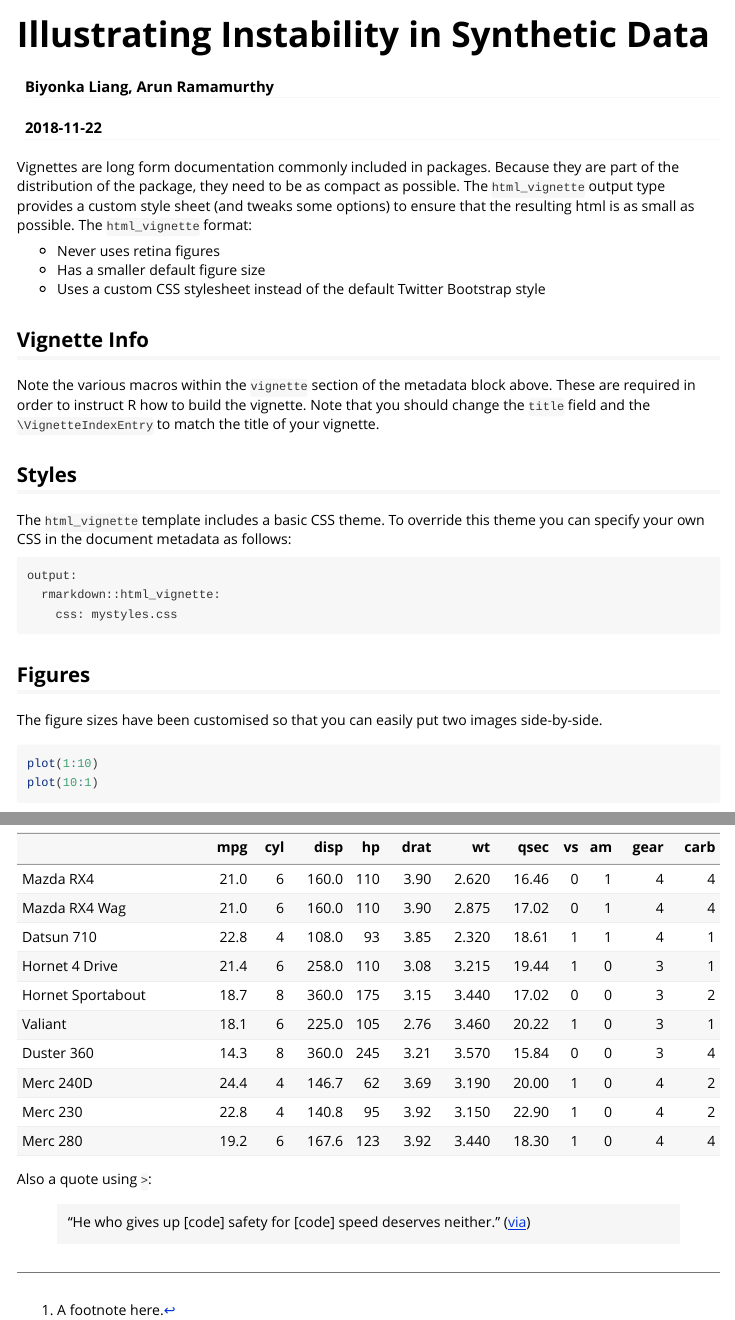
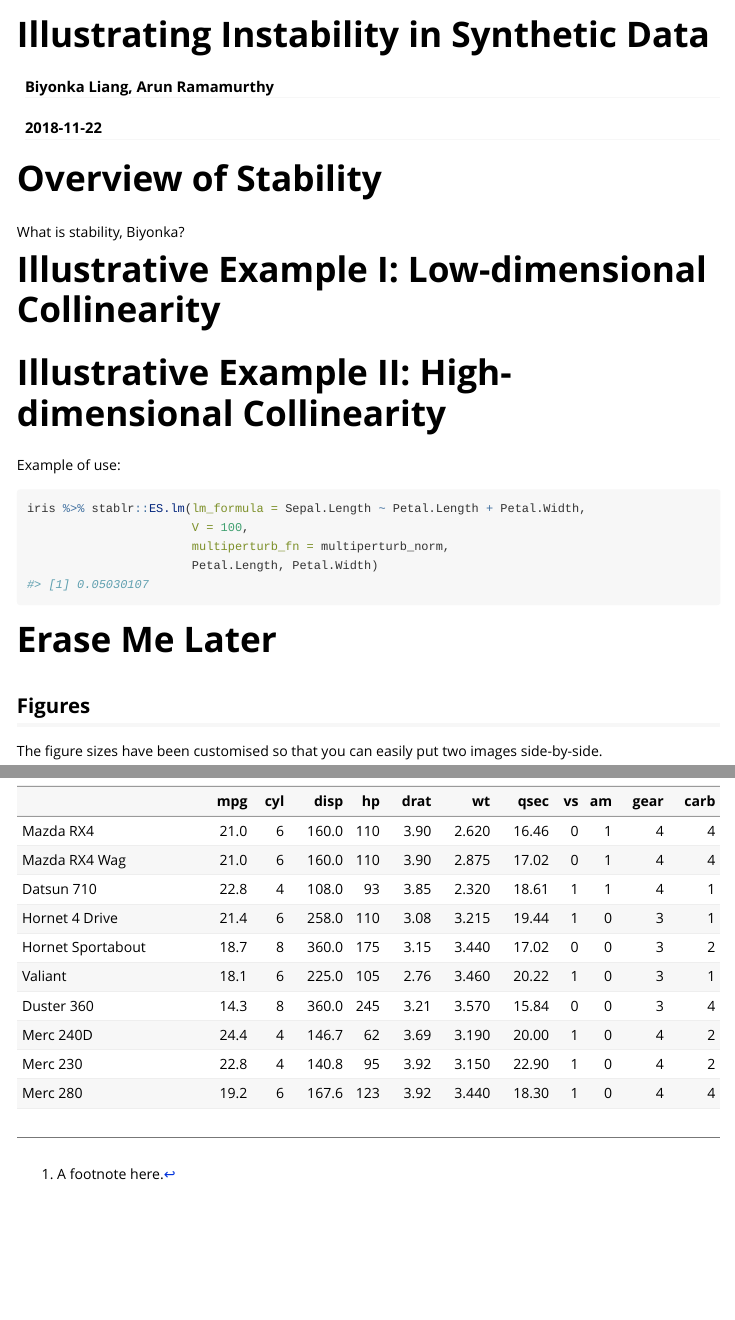
Before and after one commit to arun-ramamurthy/stablr, an R Markdown document (vignettes/illustrating_instability.Rmd): the page in a window 1100 px wide, from its top, and a second part further down, joined at a grey line. Rendered offline with R 4.5, knitr and Pandoc, with nearby package versions; code that draws random numbers runs with fixed seeds of ours; common packages that the code uses without loading them are loaded.

Commit message:
Very skeletal outline for first vignette.

````diff
--- a/vignettes/illustrating_instability.Rmd
+++ b/vignettes/illustrating_instability.Rmd
@@ -10,29 +10,32 @@ vignette: >
 ---
 
 ```{r setup, include = FALSE}
+library(stablr)
 knitr::opts_chunk$set(
   collapse = TRUE,
   comment = "#>"
 )
 ```
 
-Vignettes are long form documentation commonly included in packages. Because they are part of the distribution of the package, they need to be as compact as possible. The `html_vignette` output type provides a custom style sheet (and tweaks some options) to ensure that the resulting html is as small as possible. The `html_vignette` format:
+# Overview of Stability
 
-- Never uses retina figures
-- Has a smaller default figure size
-- Uses a custom CSS stylesheet instead of the default Twitter Bootstrap style
+What is stability, Biyonka?
 
-## Vignette Info
+# Illustrative Example I: Low-dimensional Collinearity
 
-Note the various macros within the `vignette` section of the metadata block above. These are required in order to instruct R how to build the vignette. Note that you should change the `title` field and the `\VignetteIndexEntry` to match the title of your vignette.
+# Illustrative Example II: High-dimensional Collinearity
 
-## Styles
+Example of use:
 
-The `html_vignette` template includes a basic CSS theme. To override this theme you can specify your own CSS in the document metadata as follows:
+```{r}
+iris %>% stablr::ES.lm(lm_formula = Sepal.Length ~ Petal.Length + Petal.Width,
+                       V = 100,
+                       multiperturb_fn = multiperturb_norm,
+                       Petal.Length, Petal.Width)
+```
 
-    output:
-      rmarkdown::html_vignette:
-        css: mystyles.css
+
+# Erase Me Later
 
 ## Figures
 
@@ -58,8 +61,3 @@ You can write math expressions, e.g. $Y = X\beta + \epsilon$, footnotes^[A footn
 ```{r, echo=FALSE, results='asis'}
 knitr::kable(head(mtcars, 10))
 ```
-
-Also a quote using `>`:
-
-> "He who gives up [code] safety for [code] speed deserves neither."
-([via](https://twitter.com/hadleywickham/status/504368538874703872))
````
